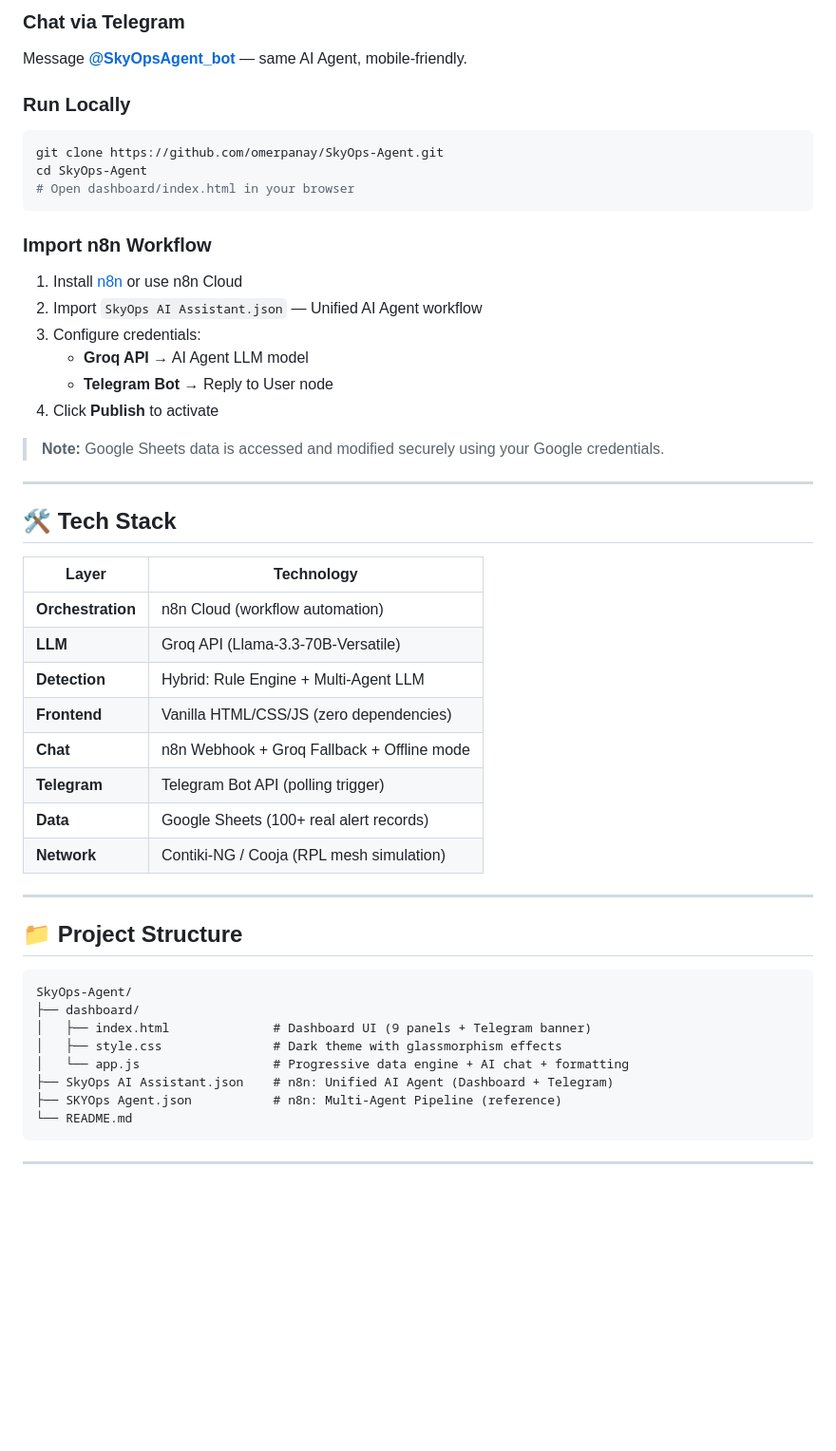
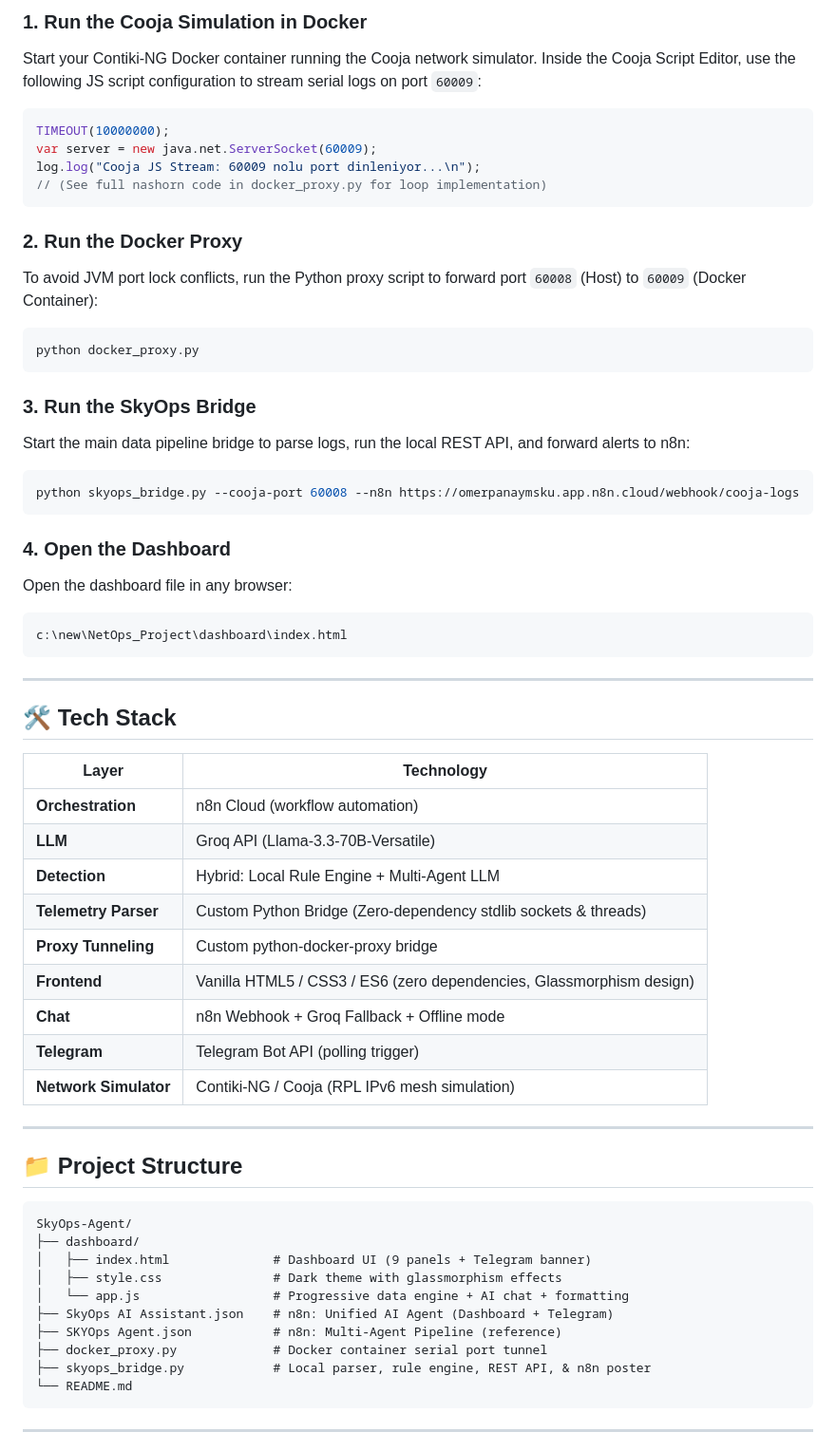
Before and after one commit to omerpanay/SkyOps-Agent, a Markdown page: README.md, the part around one of its changes. Shown at 95% size. Drawn GitHub-style; blank space fills up the shorter version.

Commit message:
docs: update README with real-time Cooja bridge architecture

````diff
--- a/README.md
+++ b/README.md
@@ -163,23 +152,30 @@ Visit the **[Live Dashboard](https://omerpanay.github.io/SkyOps-Agent/dashboard/
 
-### Chat via Telegram
-Message **[@SkyOpsAgent_bot](https://t.me/SkyOpsAgent_bot)** — same AI Agent, mobile-friendly.
-
-### Run Locally
-```bash
-git clone https://github.com/omerpanay/SkyOps-Agent.git
-cd SkyOps-Agent
-# Open dashboard/index.html in your browser
+### 1. Run the Cooja Simulation in Docker
+Start your Contiki-NG Docker container running the Cooja network simulator. Inside the Cooja Script Editor, use the following JS script configuration to stream serial logs on port `60009`:
+```javascript
+TIMEOUT(10000000);
+var server = new java.net.ServerSocket(60009);
+log.log("Cooja JS Stream: 60009 nolu port dinleniyor...\n");
+// (See full nashorn code in docker_proxy.py for loop implementation)
 ```
 
-### Import n8n Workflow
-1. Install [n8n](https://n8n.io) or use n8n Cloud
-2. Import `SkyOps AI Assistant.json` — Unified AI Agent workflow
-3. Configure credentials:
-   - **Groq API** → AI Agent LLM model
-   - **Telegram Bot** → Reply to User node
-4. Click **Publish** to activate
+### 2. Run the Docker Proxy
+To avoid JVM port lock conflicts, run the Python proxy script to forward port `60008` (Host) to `60009` (Docker Container):
+```bash
+python docker_proxy.py
+```
 
-> **Note:** Google Sheets data is accessed and modified securely using your Google credentials.
+### 3. Run the SkyOps Bridge
+Start the main data pipeline bridge to parse logs, run the local REST API, and forward alerts to n8n:
+```bash
+python skyops_bridge.py --cooja-port 60008 --n8n https://omerpanaymsku.app.n8n.cloud/webhook/cooja-logs
+```
+
+### 4. Open the Dashboard
+Open the dashboard file in any browser:
+```
+c:\new\NetOps_Project\dashboard\index.html
+```
 
 ---
 
@@ -189,12 +185,13 @@ cd SkyOps-Agent
 |---|---|
 | **Orchestration** | n8n Cloud (workflow automation) |
 | **LLM** | Groq API (Llama-3.3-70B-Versatile) |
-| **Detection** | Hybrid: Rule Engine + Multi-Agent LLM |
-| **Frontend** | Vanilla HTML/CSS/JS (zero dependencies) |
+| **Detection** | Hybrid: Local Rule Engine + Multi-Agent LLM |
+| **Telemetry Parser** | Custom Python Bridge (Zero-dependency stdlib sockets & threads) |
+| **Proxy Tunneling** | Custom python-docker-proxy bridge |
+| **Frontend** | Vanilla HTML5 / CSS3 / ES6 (zero dependencies, Glassmorphism design) |
 | **Chat** | n8n Webhook + Groq Fallback + Offline mode |
 | **Telegram** | Telegram Bot API (polling trigger) |
-| **Data** | Google Sheets (100+ real alert records) |
-| **Network** | Contiki-NG / Cooja (RPL mesh simulation) |
+| **Network Simulator** | Contiki-NG / Cooja (RPL IPv6 mesh simulation) |
 
 ---
 
@@ -208,6 +205,8 @@ SkyOps-Agent/
 │   └── app.js                  # Progressive data engine + AI chat + formatting
 ├── SkyOps AI Assistant.json    # n8n: Unified AI Agent (Dashboard + Telegram)
 ├── SKYOps Agent.json           # n8n: Multi-Agent Pipeline (reference)
+├── docker_proxy.py             # Docker container serial port tunnel
+├── skyops_bridge.py            # Local parser, rule engine, REST API, & n8n poster
 └── README.md
 ```
 
````
Also changed, not shown: other parts of README.md (+46 -57 lines).
